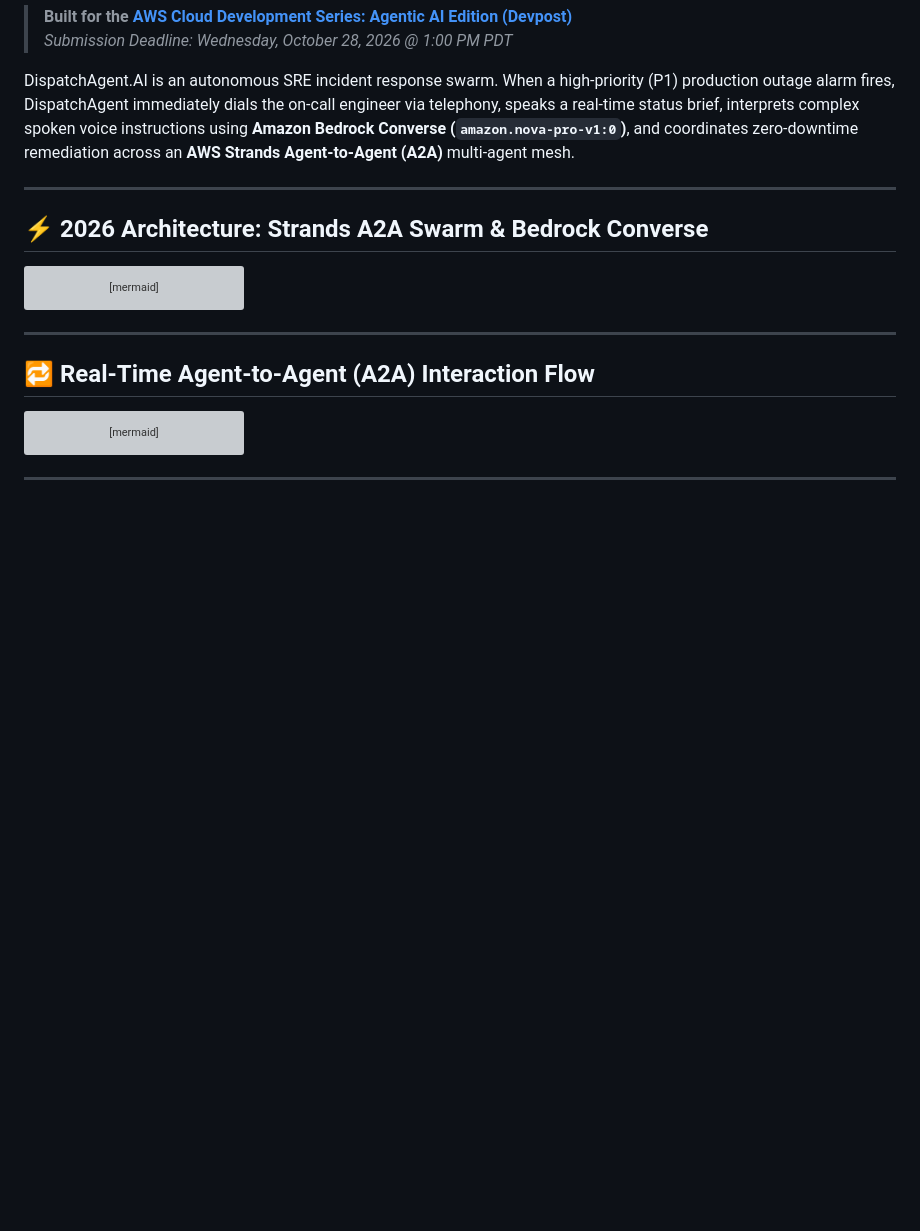
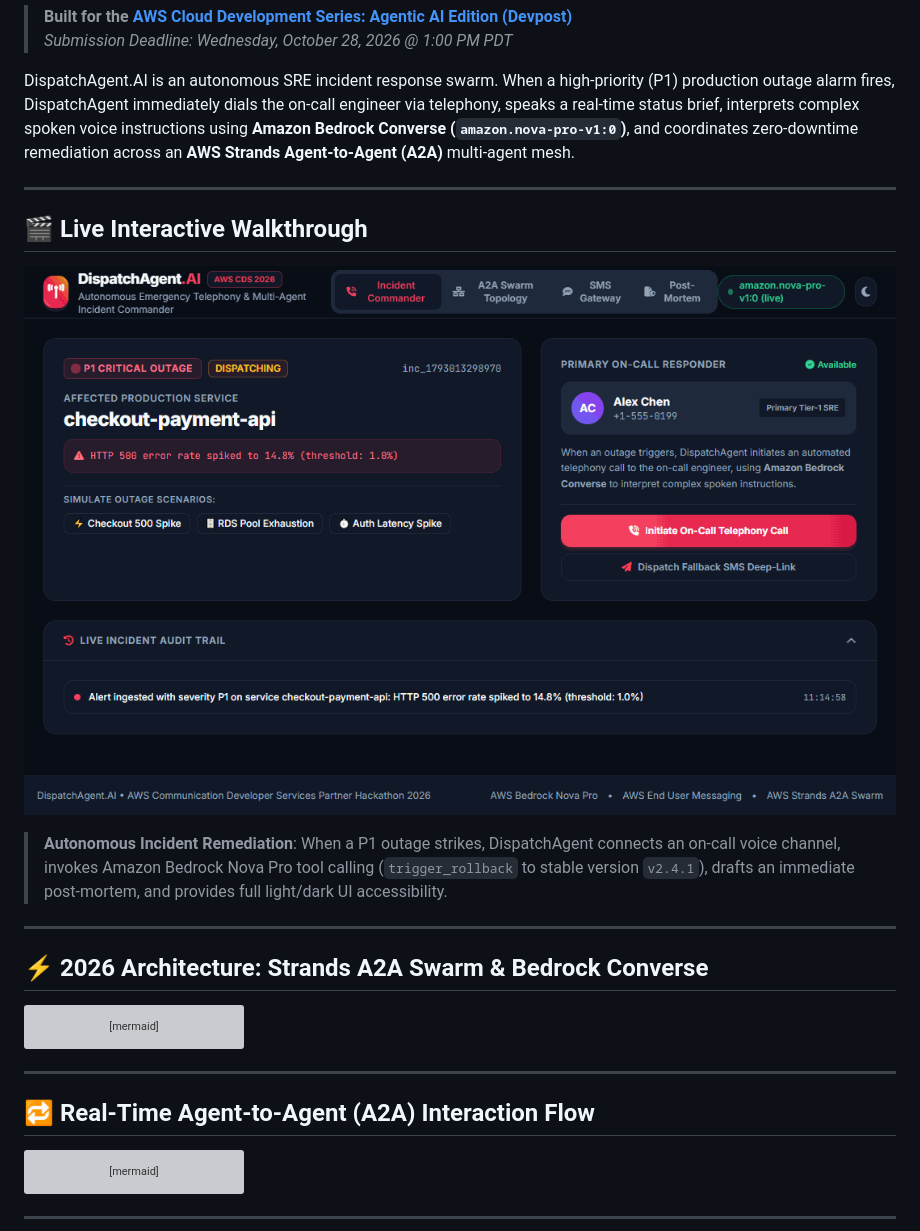
Before and after one commit to akmalkhaniub/dispatch-agent-ai, a Markdown page: README.md, the part around the change. Rendered like a GitHub page; pictures changed too: docs/assets/demo.gif (added); blank space fills up the shorter version; grey boxes are pictures that could not be loaded.

Commit message:
docs: embed live animated demo walkthrough gif in README

```diff
--- a/README.md
+++ b/README.md
@@ -11,6 +11,16 @@
 > *Submission Deadline: Wednesday, October 28, 2026 @ 1:00 PM PDT*
 
 DispatchAgent.AI is an autonomous SRE incident response swarm. When a high-priority (P1) production outage alarm fires, DispatchAgent immediately dials the on-call engineer via telephony, speaks a real-time status brief, interprets complex spoken voice instructions using **Amazon Bedrock Converse (`amazon.nova-pro-v1:0`)**, and coordinates zero-downtime remediation across an **AWS Strands Agent-to-Agent (A2A)** multi-agent mesh.
+
+---
+
+## 🎬 Live Interactive Walkthrough
+
+<p align="center">
+  <img src="docs/assets/demo.gif" alt="DispatchAgent.AI Interactive Walkthrough" width="900px" style="border-radius: 12px; box-shadow: 0 8px 30px rgba(0,0,0,0.25); border: 1px solid #30363d;" />
+</p>
+
+> **Autonomous Incident Remediation**: When a P1 outage strikes, DispatchAgent connects an on-call voice channel, invokes Amazon Bedrock Nova Pro tool calling (`trigger_rollback` to stable version `v2.4.1`), drafts an immediate post-mortem, and provides full light/dark UI accessibility.
 
 ---
 
```
